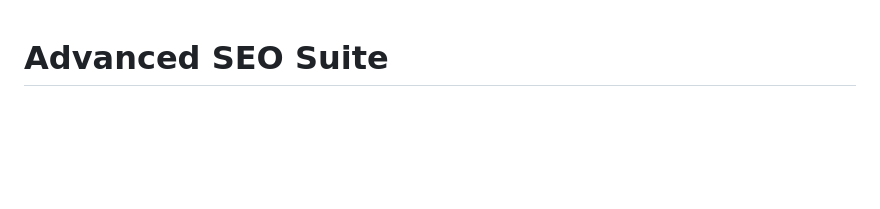
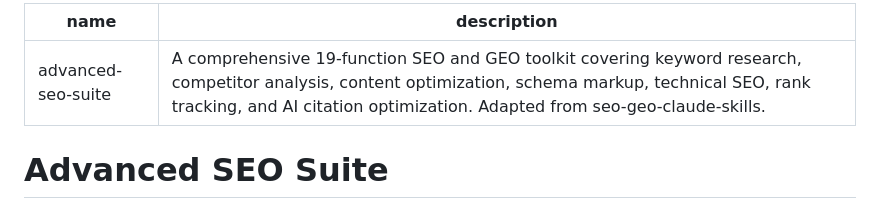
Before and after one commit to PERDANA-LLC/manus.open.claw.skill, a Markdown page: advanced-seo-suite/SKILL.md, the part around the change. Rendered like a GitHub page; blank space fills up the shorter version.

Commit message:
Fix advanced-seo-suite SKILL.md: add YAML front matter

```diff
--- a/advanced-seo-suite/SKILL.md
+++ b/advanced-seo-suite/SKILL.md
@@ -1,3 +1,8 @@
+---
+name: advanced-seo-suite
+description: A comprehensive 19-function SEO and GEO toolkit covering keyword research, competitor analysis, content optimization, schema markup, technical SEO, rank tracking, and AI citation optimization. Adapted from seo-geo-claude-skills.
+---
+
 # Advanced SEO Suite
 
 A comprehensive SEO and GEO (Generative Engine Optimization) toolkit adapted from the `seo-geo-claude-skills` repository by Aaron He Zhu. This skill consolidates 20+ individual SEO skills into a single, powerful meta-skill for Manus, covering the full lifecycle of search engine optimization: Research, Build, Optimize, and Monitor.
```
